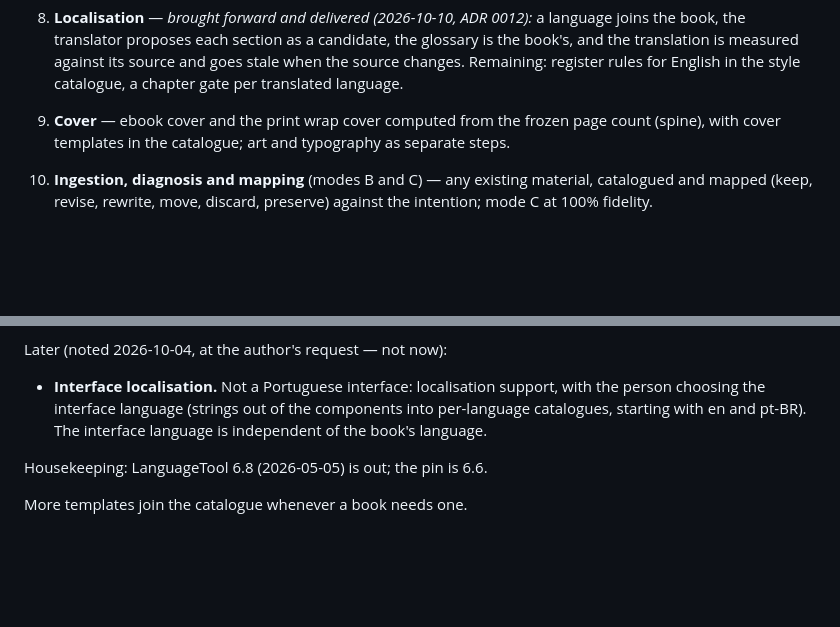
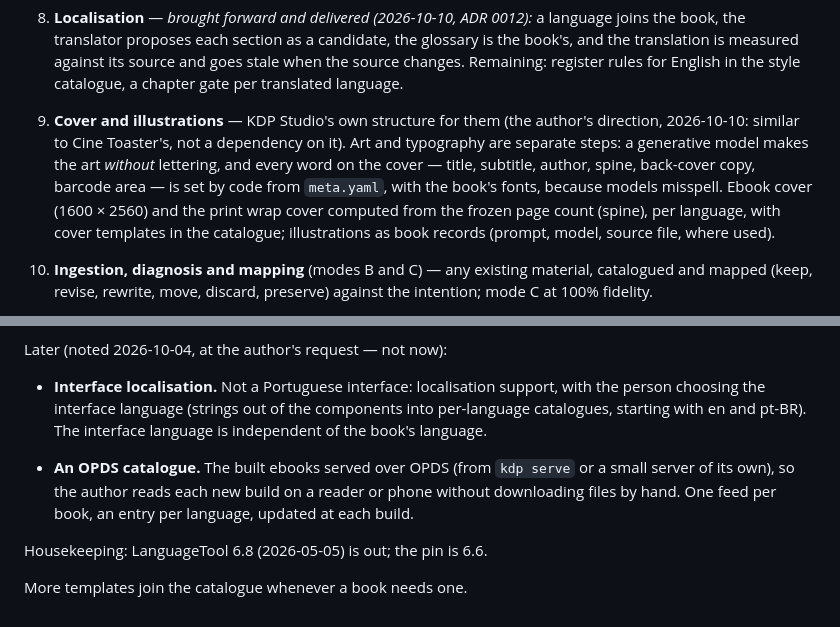
Before and after one commit to JJDSNT/kdp_studio, a Markdown page: ai-context/roadmap.md, 2 parts joined by grey strips. GitHub-like rendering; blank space fills up the shorter version.

Commit message:
Roadmap: cover and illustrations as KDP Studio's own structure, lettering set by code; OPDS for later
Co-Authored-By: Claude Opus 5.5 <noreply@anthropic.com>

```diff
--- a/ai-context/roadmap.md
+++ b/ai-context/roadmap.md
@@ -50,9 +50,15 @@ is how *A Era dos Agentes* started, and it cost dearly.
    against its source and goes stale when the source changes. Remaining:
    register rules for English in the style catalogue, a chapter gate per
    translated language.
-9. **Cover** — ebook cover and the print wrap cover computed from the frozen
-   page count (spine), with cover templates in the catalogue; art and
-   typography as separate steps.
+9. **Cover and illustrations** — KDP Studio's own structure for them (the
+   author's direction, 2026-10-10: similar to Cine Toaster's, not a dependency
+   on it). Art and typography are separate steps: a generative model makes the
+   art *without* lettering, and every word on the cover — title, subtitle,
+   author, spine, back-cover copy, barcode area — is set by code from
+   `meta.yaml`, with the book's fonts, because models misspell. Ebook cover
+   (1600 × 2560) and the print wrap cover computed from the frozen page count
+   (spine), per language, with cover templates in the catalogue; illustrations
+   as book records (prompt, model, source file, where used).
 10. **Ingestion, diagnosis and mapping** (modes B and C) — any existing
     material, catalogued and mapped (keep, revise, rewrite, move, discard,
     preserve) against the intention; mode C at 100% fidelity.
@@ -76,6 +82,11 @@ Later (noted 2026-10-04, at the author's request — not now):
   components into per-language catalogues, starting with en and pt-BR). The
   interface language is independent of the book's language.
 
+- **An OPDS catalogue.** The built ebooks served over OPDS (from `kdp serve`
+  or a small server of its own), so the author reads each new build on a
+  reader or phone without downloading files by hand. One feed per book,
+  an entry per language, updated at each build.
+
 Housekeeping: LanguageTool 6.8 (2026-05-05) is out; the pin is 6.6.
 
 More templates join the catalogue whenever a book needs one.
```
